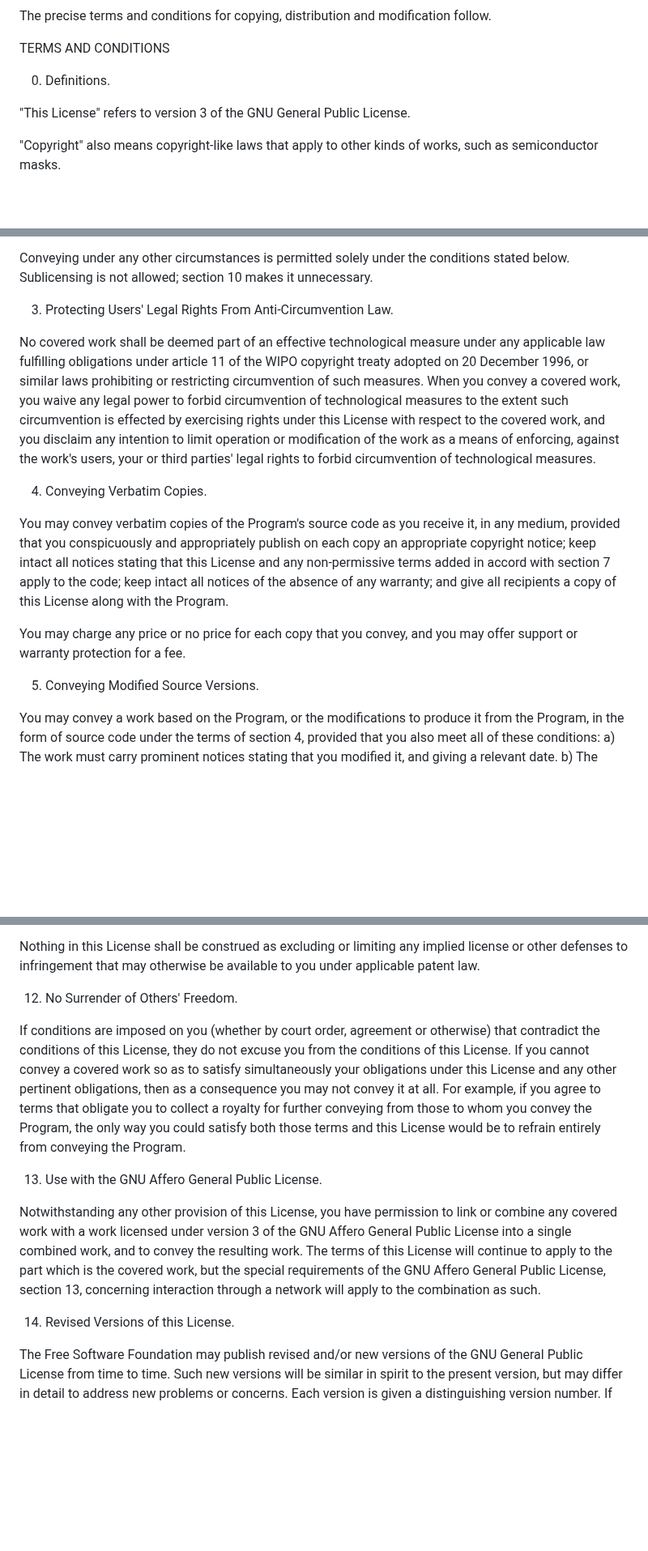
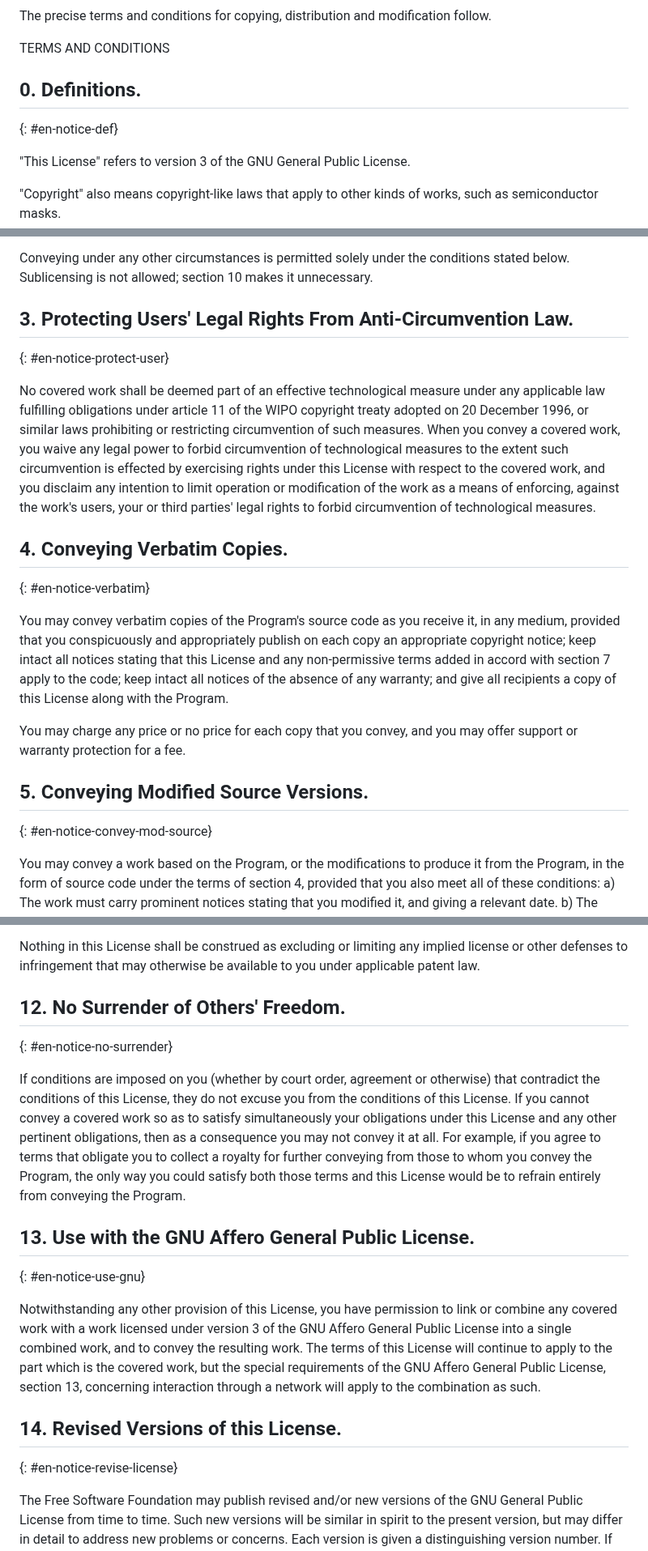
Before and after one commit to ibm-cloud-docs/event-notifications, a Markdown page: en-notices.md, 3 parts joined by grey strips. Shown at 81% size. Drawn GitHub-style; blank space fills up the shorter version.

```diff
--- a/en-notices.md
+++ b/en-notices.md
@@ -90,7 +90,8 @@ The precise terms and conditions for copying, distribution and modification foll
 
 TERMS AND CONDITIONS
 
-0. Definitions.
+## 0. Definitions.
+{: #en-notice-def}
 
 "This License" refers to version 3 of the GNU General Public License.
 
@@ -138,18 +141,21 @@ exclusively on your behalf, under your direction and control, on terms that proh
 
 Conveying under any other circumstances is permitted solely under the conditions stated below. Sublicensing is not allowed; section 10 makes it unnecessary.
 
-3. Protecting Users' Legal Rights From Anti-Circumvention Law.
+## 3. Protecting Users' Legal Rights From Anti-Circumvention Law.
+{: #en-notice-protect-user}
 
 No covered work shall be deemed part of an effective technological measure under any applicable law fulfilling obligations under article 11 of the WIPO copyright treaty adopted on 20 December 1996, or similar laws prohibiting or restricting circumvention of such measures. When you convey a covered work, you waive any legal power to forbid circumvention of technological measures to the extent such circumvention is effected by exercising rights under this License with respect to the covered work, and
 you disclaim any intention to limit operation or modification of the work as a means of enforcing, against the work's users, your or third parties' legal rights to forbid circumvention of technological measures.
 
-4. Conveying Verbatim Copies.
+## 4. Conveying Verbatim Copies.
+{: #en-notice-verbatim}
 
 You may convey verbatim copies of the Program's source code as you receive it, in any medium, provided that you conspicuously and appropriately publish on each copy an appropriate copyright notice; keep intact all notices stating that this License and any non-permissive terms added in accord with section 7 apply to the code; keep intact all notices of the absence of any warranty; and give all recipients a copy of this License along with the Program.
 
 You may charge any price or no price for each copy that you convey, and you may offer support or warranty protection for a fee.
 
-5. Conveying Modified Source Versions.
+## 5. Conveying Modified Source Versions.
+{: #en-notice-convey-mod-source}
 
 You may convey a work based on the Program, or the modifications to produce it from the Program, in the
 form of source code under the terms of section 4, provided that you also meet all of these conditions:
@@ -262,17 +274,20 @@ arrangement with a third party that is in the business of distributing software,
 
 Nothing in this License shall be construed as excluding or limiting any implied license or other defenses to infringement that may otherwise be available to you under applicable patent law.
 
-12. No Surrender of Others' Freedom.
+## 12. No Surrender of Others' Freedom.
+{: #en-notice-no-surrender}
 
 If conditions are imposed on you (whether by court order, agreement or otherwise) that contradict the conditions of this License, they do not excuse you from the conditions of this License. If you cannot convey a covered work so as to satisfy simultaneously your obligations under this License and any other pertinent obligations, then as a consequence you may not convey it at all. For example, if
 you agree to terms that obligate you to collect a royalty for further conveying from those to whom you convey the Program, the only way you could satisfy both those terms and this License would be to
 refrain entirely from conveying the Program.
 
-13. Use with the GNU Affero General Public License.
+## 13. Use with the GNU Affero General Public License.
+{: #en-notice-use-gnu}
 
 Notwithstanding any other provision of this License, you have permission to link or combine any covered work with a work licensed under version 3 of the GNU Affero General Public License into a single combined work, and to convey the resulting work. The terms of this License will continue to apply to the part which is the covered work, but the special requirements of the GNU Affero General Public License, section 13, concerning interaction through a network will apply to the combination as such.
 
-14. Revised Versions of this License.
+## 14. Revised Versions of this License.
+{: #en-notice-revise-license}
 
 The Free Software Foundation may publish revised and/or new versions of the GNU General Public License from time to time. Such new versions will be similar in spirit to the present version, but may differ in detail to address new problems or concerns.
 Each version is given a distinguishing version number. If the Program specifies that a certain numbered version of the GNU General Public License "or any later version" applies to it, you have the option of following the terms and conditions either of that numbered version or of any later version
```
Also changed, not shown: other parts of en-notices.md (+23 -12 lines), en-create-source.md (+5 -3 lines), en-ts-monitor-secrets.md (added, +135 -0 lines), images/en-secrets-manager.png (added).
